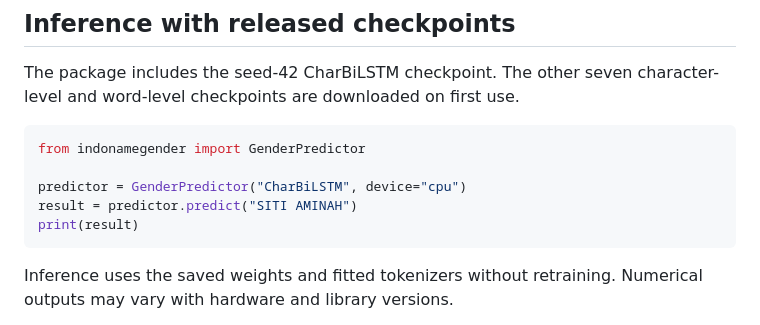
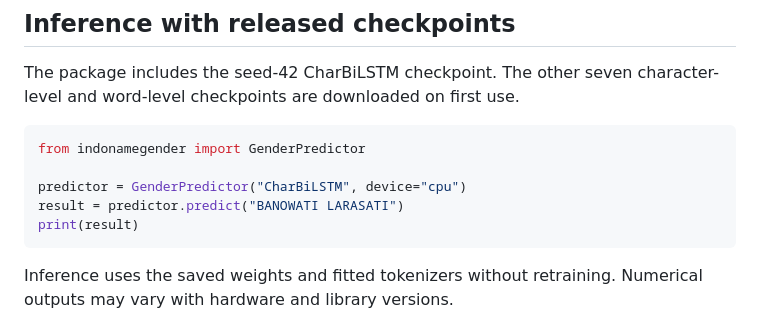
Before and after one commit to ericks-rs/indonesian-name-gender, a Markdown page: docs/REPRODUCIBILITY.md, the part around the change. Rendered like a GitHub page.

````diff
--- a/docs/REPRODUCIBILITY.md
+++ b/docs/REPRODUCIBILITY.md
@@ -10,7 +10,7 @@ The package includes the seed-42 CharBiLSTM checkpoint. The other seven characte
 from indonamegender import GenderPredictor
 
 predictor = GenderPredictor("CharBiLSTM", device="cpu")
-result = predictor.predict("SITI AMINAH")
+result = predictor.predict("BANOWATI LARASATI")
 print(result)
 ```
 
````
Also changed, not shown: README_pypi.md (+1 -1 lines).
